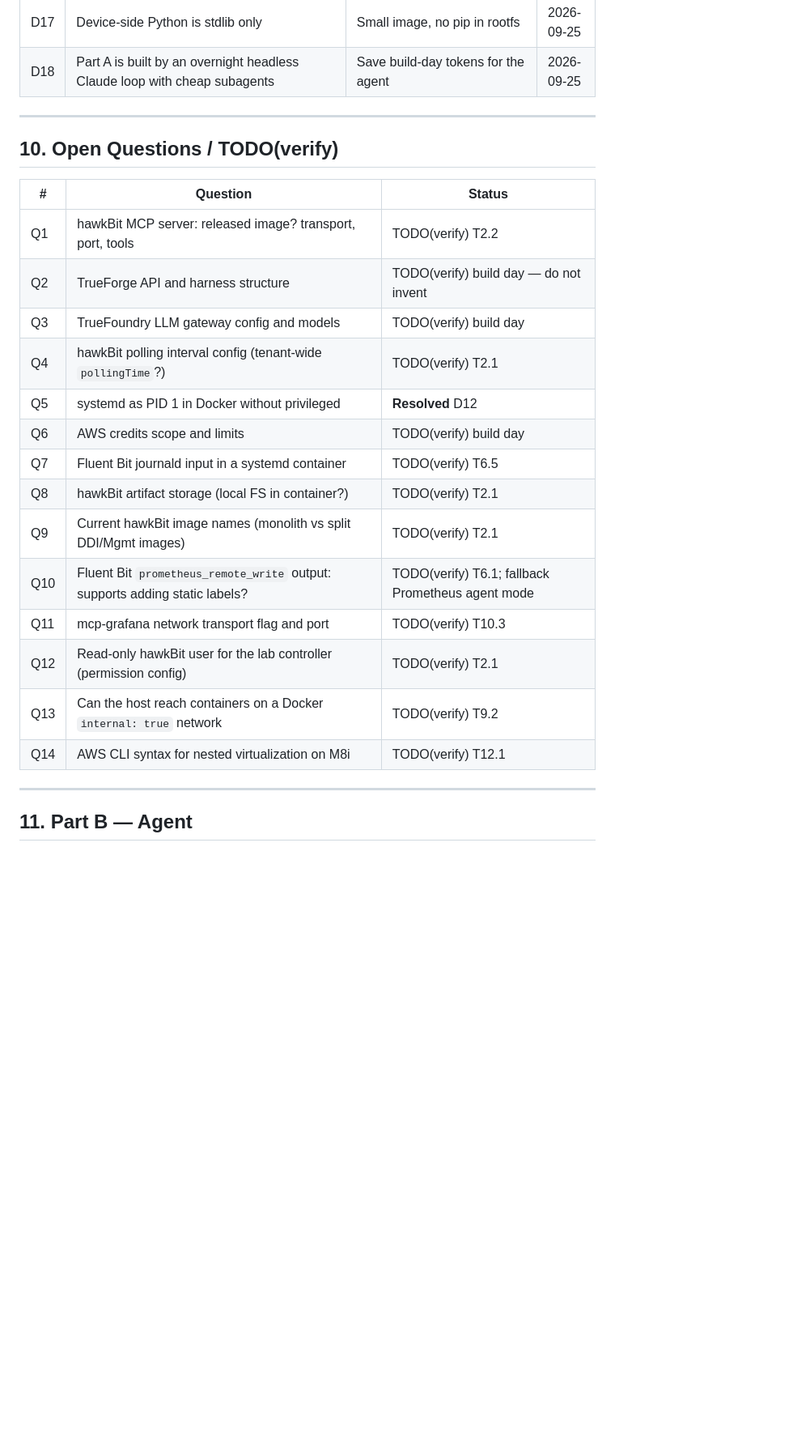
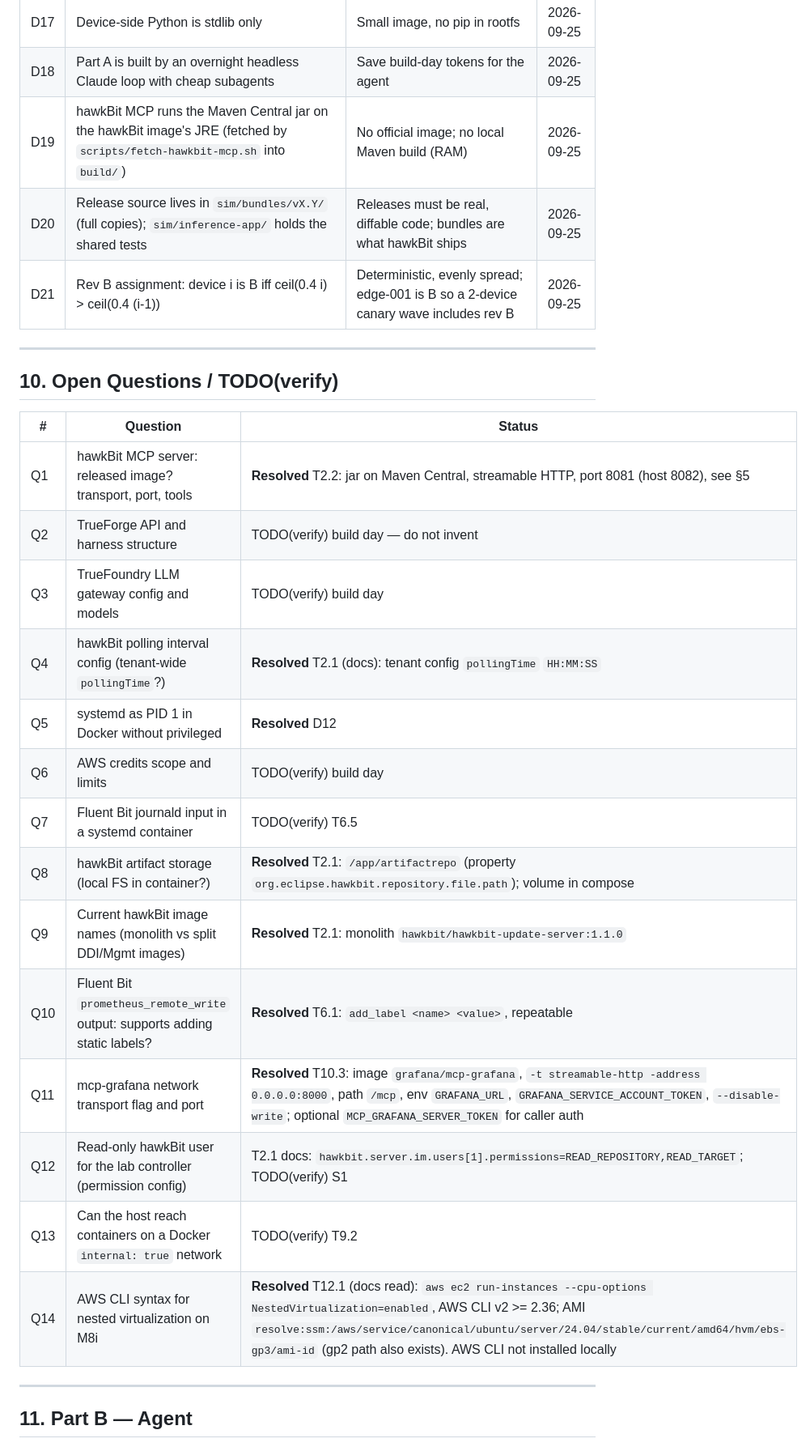
Before and after one commit to phoenixsac/wavebreak, a Markdown page: docs/architecture.md, the part around one of its changes. Shown at 81% size. GitHub-like rendering; blank space fills up the shorter version.

```diff
--- a/docs/architecture.md
+++ b/docs/architecture.md
@@ -516,6 +537,9 @@ Make targets (PROFILE=lite or full, RUNTIME=container or firecracker): `up`, `do
 | D16 | Lab controller: compose service on backend + lab networks (container runtime); host process (Firecracker runtime, needs taps and KVM) | Agent gets only the token API in both cases | 2026-09-25 |
 | D17 | Device-side Python is stdlib only | Small image, no pip in rootfs | 2026-09-25 |
 | D18 | Part A is built by an overnight headless Claude loop with cheap subagents | Save build-day tokens for the agent | 2026-09-25 |
+| D19 | hawkBit MCP runs the Maven Central jar on the hawkBit image's JRE (fetched by `scripts/fetch-hawkbit-mcp.sh` into `build/`) | No official image; no local Maven build (RAM) | 2026-09-25 |
+| D20 | Release source lives in `sim/bundles/vX.Y/` (full copies); `sim/inference-app/` holds the shared tests | Releases must be real, diffable code; bundles are what hawkBit ships | 2026-09-25 |
+| D21 | Rev B assignment: device i is B iff ceil(0.4 i) > ceil(0.4 (i-1)) | Deterministic, evenly spread; edge-001 is B so a 2-device canary wave includes rev B | 2026-09-25 |
 
 ---
 
@@ -523,20 +547,20 @@ Make targets (PROFILE=lite or full, RUNTIME=container or firecracker): `up`, `do
 
 | # | Question | Status |
 |---|----------|--------|
-| Q1 | hawkBit MCP server: released image? transport, port, tools | TODO(verify) T2.2 |
+| Q1 | hawkBit MCP server: released image? transport, port, tools | **Resolved** T2.2: jar on Maven Central, streamable HTTP, port 8081 (host 8082), see §5 |
 | Q2 | TrueForge API and harness structure | TODO(verify) build day — do not invent |
 | Q3 | TrueFoundry LLM gateway config and models | TODO(verify) build day |
-| Q4 | hawkBit polling interval config (tenant-wide `pollingTime`?) | TODO(verify) T2.1 |
+| Q4 | hawkBit polling interval config (tenant-wide `pollingTime`?) | **Resolved** T2.1 (docs): tenant config `pollingTime` `HH:MM:SS` |
 | Q5 | systemd as PID 1 in Docker without privileged | **Resolved** D12 |
 | Q6 | AWS credits scope and limits | TODO(verify) build day |
 | Q7 | Fluent Bit journald input in a systemd container | TODO(verify) T6.5 |
-| Q8 | hawkBit artifact storage (local FS in container?) | TODO(verify) T2.1 |
-| Q9 | Current hawkBit image names (monolith vs split DDI/Mgmt images) | TODO(verify) T2.1 |
-| Q10 | Fluent Bit `prometheus_remote_write` output: supports adding static labels? | TODO(verify) T6.1; fallback Prometheus agent mode |
-| Q11 | mcp-grafana network transport flag and port | TODO(verify) T10.3 |
-| Q12 | Read-only hawkBit user for the lab controller (permission config) | TODO(verify) T2.1 |
+| Q8 | hawkBit artifact storage (local FS in container?) | **Resolved** T2.1: `/app/artifactrepo` (property `org.eclipse.hawkbit.repository.file.path`); volume in compose |
+| Q9 | Current hawkBit image names (monolith vs split DDI/Mgmt images) | **Resolved** T2.1: monolith `hawkbit/hawkbit-update-server:1.1.0` |
+| Q10 | Fluent Bit `prometheus_remote_write` output: supports adding static labels? | **Resolved** T6.1: `add_label <name> <value>`, repeatable |
+| Q11 | mcp-grafana network transport flag and port | **Resolved** T10.3: image `grafana/mcp-grafana`, `-t streamable-http -address 0.0.0.0:8000`, path `/mcp`, env `GRAFANA_URL`, `GRAFANA_SERVICE_ACCOUNT_TOKEN`, `--disable-write`; optional `MCP_GRAFANA_SERVER_TOKEN` for caller auth |
+| Q12 | Read-only hawkBit user for the lab controller (permission config) | T2.1 docs: `hawkbit.server.im.users[1].permissions=READ_REPOSITORY,READ_TARGET`; TODO(verify) S1 |
 | Q13 | Can the host reach containers on a Docker `internal: true` network | TODO(verify) T9.2 |
-| Q14 | AWS CLI syntax for nested virtualization on M8i | TODO(verify) T12.1 |
+| Q14 | AWS CLI syntax for nested virtualization on M8i | **Resolved** T12.1 (docs read): `aws ec2 run-instances --cpu-options NestedVirtualization=enabled`, AWS CLI v2 >= 2.36; AMI `resolve:ssm:/aws/service/canonical/ubuntu/server/24.04/stable/current/amd64/hvm/ebs-gp3/ami-id` (gp2 path also exists). AWS CLI not installed locally |
 
 ---
 
```
Also changed, not shown: other parts of docs/architecture.md (+31 -10 lines), docs/IMPLEMENTATION.md (+6 -6 lines).
